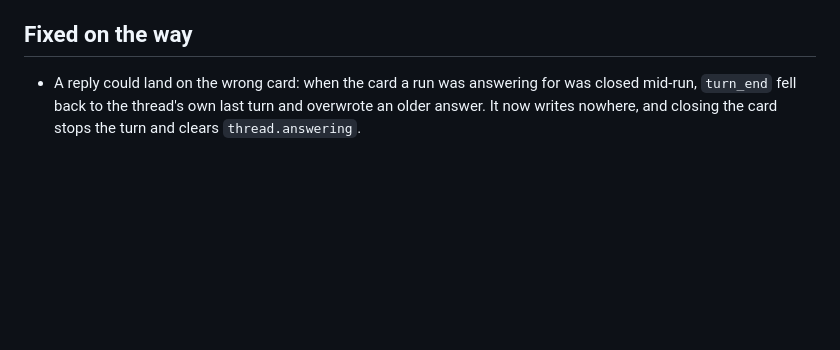
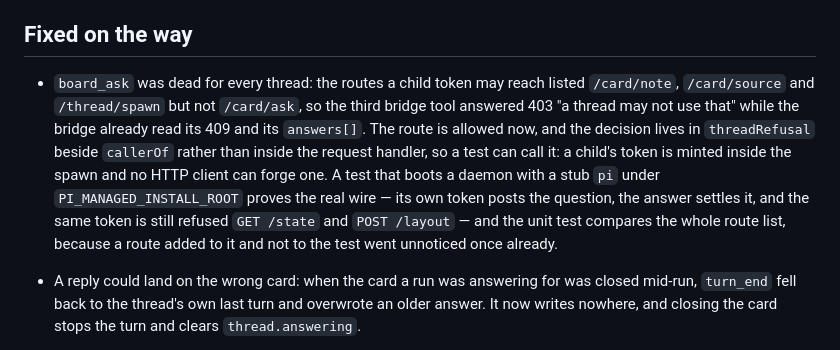
Before and after one commit to theMladyPan/pi-studio, a Markdown page: STATE.md, the part around the change. Rendered like a GitHub page; blank space fills up the shorter version.

Commit message:
docs: record the board_ask fix in STATE

```diff
--- a/STATE.md
+++ b/STATE.md
@@ -373,6 +373,15 @@ buttons beside them; the crossroads gained the defaults panel. No framework, no
 
 ## Fixed on the way
 
+- `board_ask` was dead for every thread: the routes a child token may reach listed `/card/note`,
+  `/card/source` and `/thread/spawn` but not `/card/ask`, so the third bridge tool answered 403
+  "a thread may not use that" while the bridge already read its 409 and its `answers[]`. The route is
+  allowed now, and the decision lives in `threadRefusal` beside `callerOf` rather than inside the
+  request handler, so a test can call it: a child's token is minted inside the spawn and no HTTP
+  client can forge one. A test that boots a daemon with a stub `pi` under `PI_MANAGED_INSTALL_ROOT`
+  proves the real wire — its own token posts the question, the answer settles it, and the same token
+  is still refused `GET /state` and `POST /layout` — and the unit test compares the whole route list,
+  because a route added to it and not to the test went unnoticed once already.
 - A reply could land on the wrong card: when the card a run was answering for was closed mid-run,
   `turn_end` fell back to the thread's own last turn and overwrote an older answer. It now writes
   nowhere, and closing the card stops the turn and clears `thread.answering`.
```
